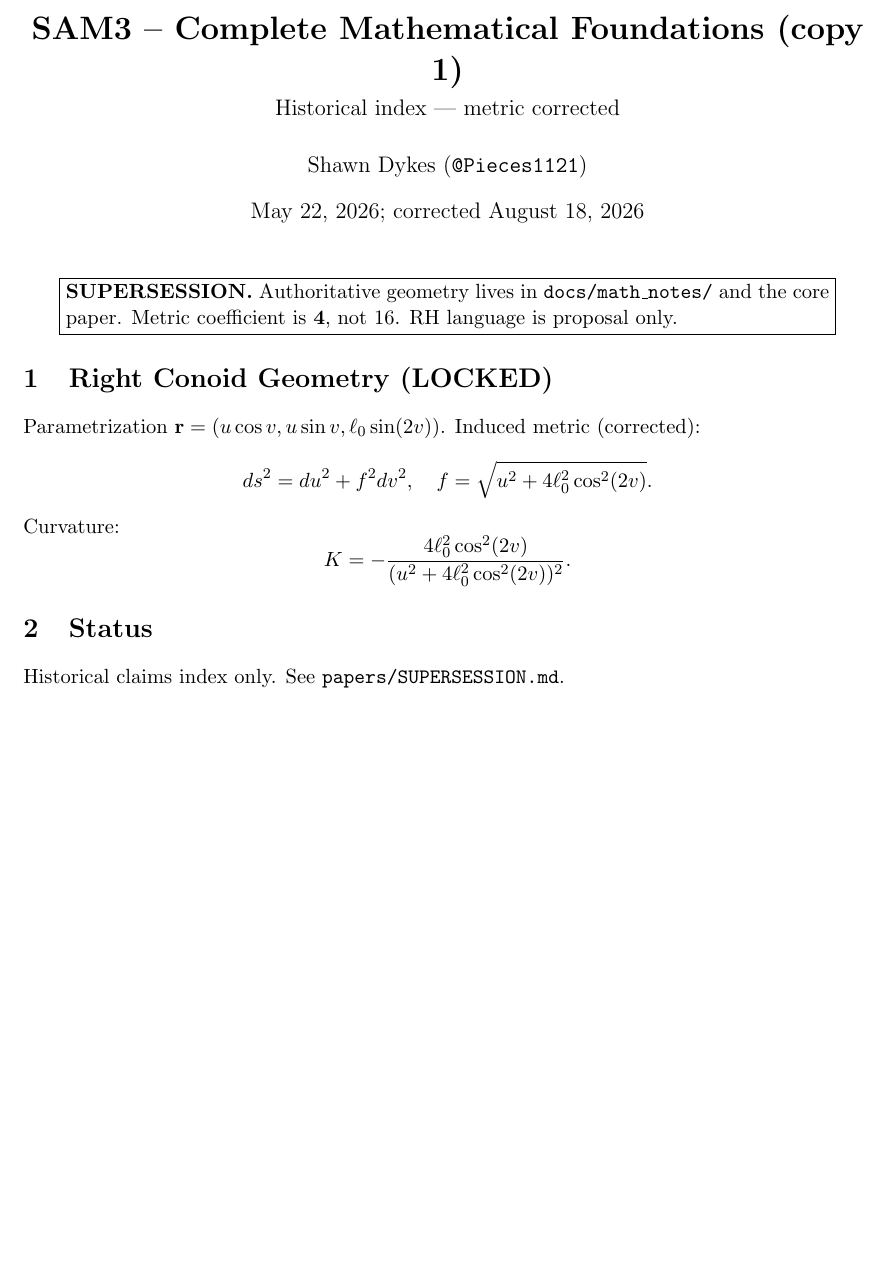
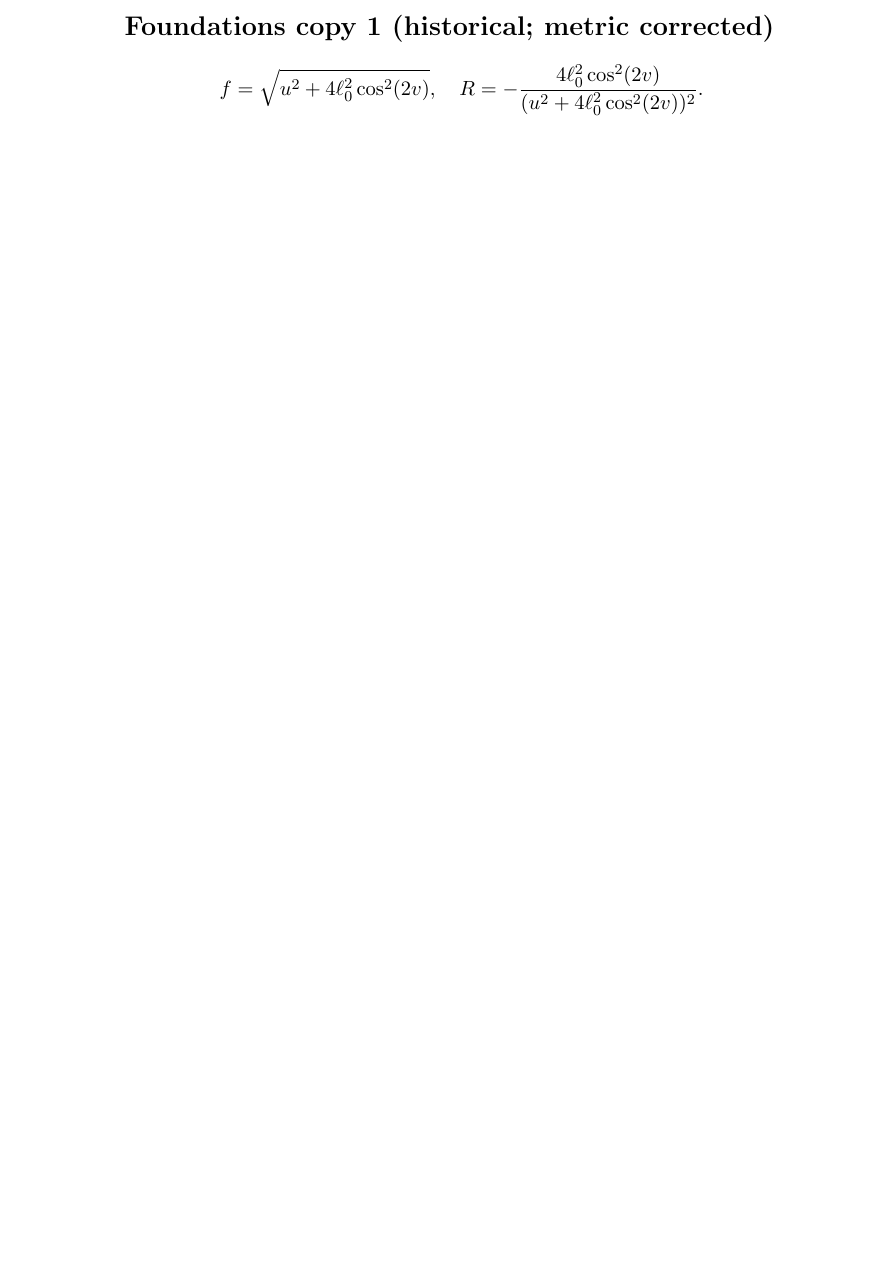
Before and after one commit to mohawksd9sd-maker/SAM3-DualZero-Conoid, a LaTeX document (papers/SAM3_Complete_Mathematical_Foundations1.tex): part of the page, cut at the place of the change, the shorter picture padded with empty space. Compiled offline with pdfLaTeX.

Commit message:
Force-fix remaining metric-16 files on remote (Gravity, v4.22, Paper03, Foundations1)

```diff
--- a/papers/SAM3_Complete_Mathematical_Foundations1.tex
+++ b/papers/SAM3_Complete_Mathematical_Foundations1.tex
@@ -10,32 +2,11 @@
-\usepackage{hyperref}
-\usepackage{xcolor}
-
-\title{\textbf{SAM3 -- Complete Mathematical Foundations (copy 1)}\\[0.3em]
-\large Historical index — metric corrected}
-\author{Shawn Dykes (\texttt{@Pieces1121})}
-\date{May 22, 2026; corrected August 18, 2026}
-
+% LOCKED metric: coefficient 4, not 16. RH proposal only.
+% Auto-corrected August 18, 2026.
+\documentclass[11pt]{article}
+\usepackage{amsmath}
 \begin{document}
-\maketitle
-
-\begin{center}
-\fbox{\parbox{0.9\textwidth}{\textbf{SUPERSESSION.} Authoritative geometry lives in
-\texttt{docs/math\_notes/} and the core paper.
-Metric coefficient is \textbf{4}, not 16. RH language is proposal only.}}
-\end{center}
-
-\section{Right Conoid Geometry (LOCKED)}
-Parametrization $\mathbf{r}=(u\cos v,u\sin v,\ell_0\sin(2v))$.
-Induced metric (corrected):
+\section*{Foundations copy 1 (historical; metric corrected)}
 \[
-ds^2=du^2+f^2 dv^2,\quad f=\sqrt{u^2+4\ell_0^2\cos^2(2v)}.
+f=\sqrt{u^2+4\ell_0^2\cos^2(2v)},\quad
+R=-\frac{4\ell_0^2\cos^2(2v)}{(u^2+4\ell_0^2\cos^2(2v))^2}.
 \]
-Curvature:
-\[
-K=-\frac{4\ell_0^2\cos^2(2v)}{(u^2+4\ell_0^2\cos^2(2v))^2}.
-\]
-
-\section{Status}
-Historical claims index only. See \texttt{papers/SUPERSESSION.md}.
-
 \end{document}
```
Also changed, not shown: papers/SAM3-DeformedHopfBundle.tex (+3 -4 lines), papers/SAM3_Consolidated_Proofs.tex (+1 -2 lines), papers/SAM3_Paper_03_Dirac_Operator_Final.tex (+3 -5 lines), papers/SAM3_Paper_04_Yukawa_Derivation_Final.tex (+6 -4 lines), papers/SAM3_Paper_05_Gravity_Final.tex (+3 -3 lines), papers/SAM3_Paper_17_Rigorous_Foundations.tex (+3 -7 lines), papers/SAM3_Paper_18_Numerical_Robustness_and_Reproducibility.tex (+2 -2 lines), papers/SAM3_v4.20_full_paper.tex (+4 -4 lines), papers/SAM3_v4.22_Addendum.tex (+4 -2 lines), papers/SAM3_Complete_Mathematical_Foundations1.tex (8 more changed lines).
